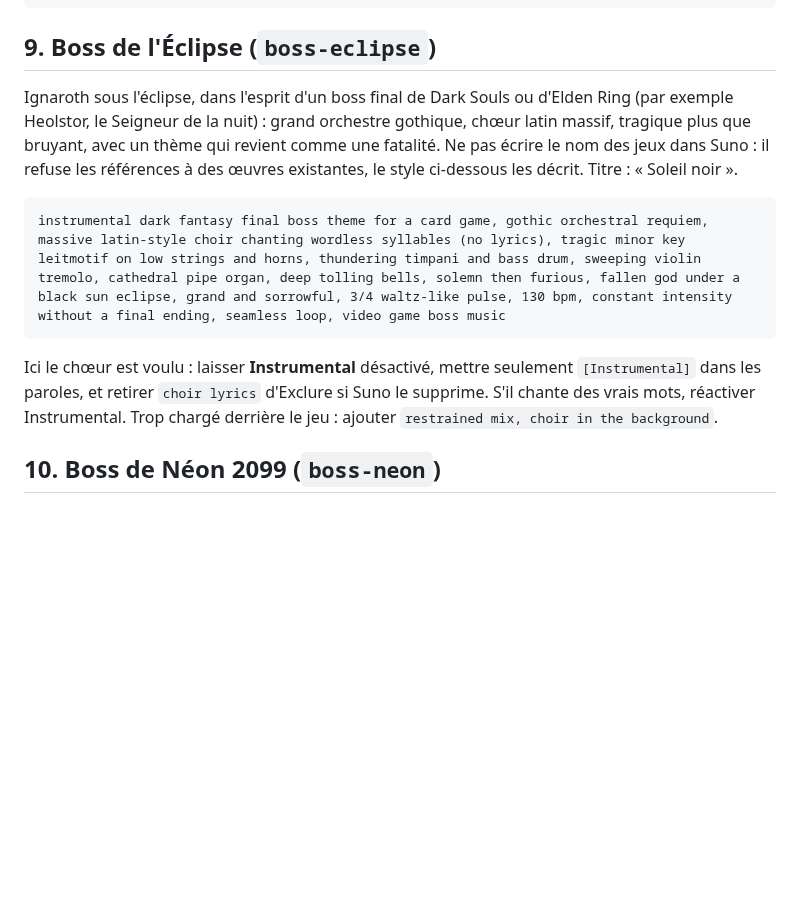
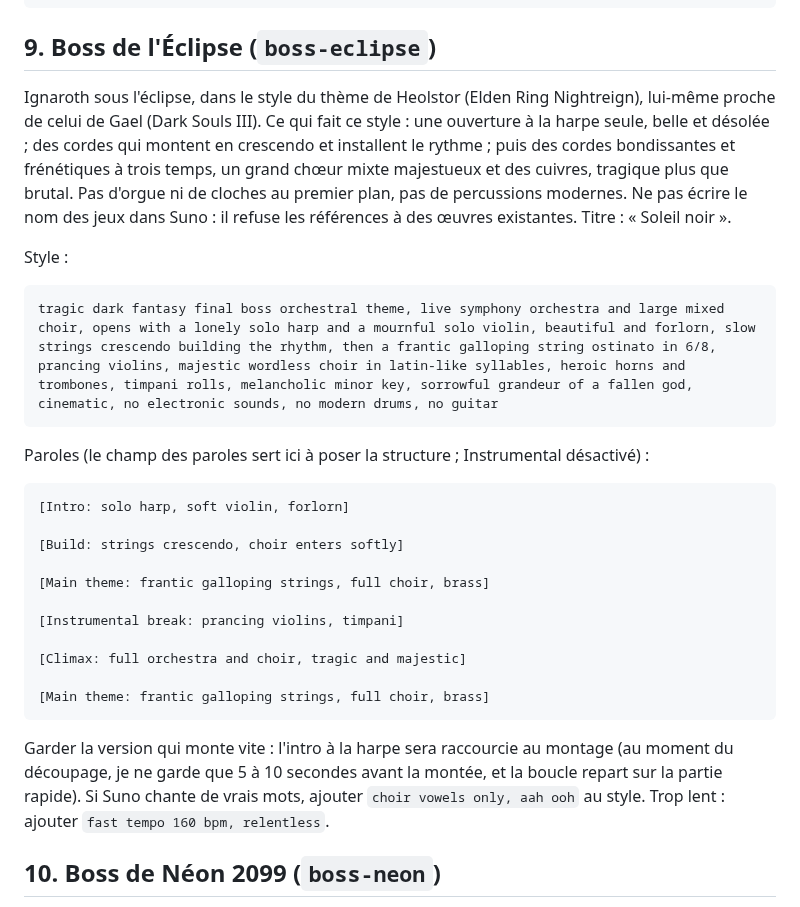
Before and after one commit to Riary-jinxed/Unnamed-Project, a Markdown page: docs/prompts-suno.md, the part around the change. Rendered like a GitHub page; blank space fills up the shorter version.

Commit message:
Musique : prompt du boss de l'Éclipse au plus près du thème de Heolstor (harpe, crescendo, cordes bondissantes, chœur)
Co-Authored-By: Claude Opus 5.5 (1M context) <noreply@anthropic.com>
Claude-Session: https://claude.ai/code/session_019q1pU9kVju6maWBFHBy4bg

````diff
--- a/docs/prompts-suno.md
+++ b/docs/prompts-suno.md
@@ -86,13 +86,31 @@ instrumental halloween boss battle theme for a card game, the pumpkin king's mad
 
 ## 9. Boss de l'Éclipse (`boss-eclipse`)
 
-Ignaroth sous l'éclipse, dans l'esprit d'un boss final de Dark Souls ou d'Elden Ring (par exemple Heolstor, le Seigneur de la nuit) : grand orchestre gothique, chœur latin massif, tragique plus que bruyant, avec un thème qui revient comme une fatalité. Ne pas écrire le nom des jeux dans Suno : il refuse les références à des œuvres existantes, le style ci-dessous les décrit. Titre : « Soleil noir ».
+Ignaroth sous l'éclipse, dans le style du thème de Heolstor (Elden Ring Nightreign), lui-même proche de celui de Gael (Dark Souls III). Ce qui fait ce style : une ouverture à la harpe seule, belle et désolée ; des cordes qui montent en crescendo et installent le rythme ; puis des cordes bondissantes et frénétiques à trois temps, un grand chœur mixte majestueux et des cuivres, tragique plus que brutal. Pas d'orgue ni de cloches au premier plan, pas de percussions modernes. Ne pas écrire le nom des jeux dans Suno : il refuse les références à des œuvres existantes. Titre : « Soleil noir ».
+
+Style :
 
 ```
-instrumental dark fantasy final boss theme for a card game, gothic orchestral requiem, massive latin-style choir chanting wordless syllables (no lyrics), tragic minor key leitmotif on low strings and horns, thundering timpani and bass drum, sweeping violin tremolo, cathedral pipe organ, deep tolling bells, solemn then furious, fallen god under a black sun eclipse, grand and sorrowful, 3/4 waltz-like pulse, 130 bpm, constant intensity without a final ending, seamless loop, video game boss music
+tragic dark fantasy final boss orchestral theme, live symphony orchestra and large mixed choir, opens with a lonely solo harp and a mournful solo violin, beautiful and forlorn, slow strings crescendo building the rhythm, then a frantic galloping string ostinato in 6/8, prancing violins, majestic wordless choir in latin-like syllables, heroic horns and trombones, timpani rolls, melancholic minor key, sorrowful grandeur of a fallen god, cinematic, no electronic sounds, no modern drums, no guitar
 ```
 
-Ici le chœur est voulu : laisser **Instrumental** désactivé, mettre seulement `[Instrumental]` dans les paroles, et retirer `choir lyrics` d'Exclure si Suno le supprime. S'il chante des vrais mots, réactiver Instrumental. Trop chargé derrière le jeu : ajouter `restrained mix, choir in the background`.
+Paroles (le champ des paroles sert ici à poser la structure ; Instrumental désactivé) :
+
+```
+[Intro: solo harp, soft violin, forlorn]
+
+[Build: strings crescendo, choir enters softly]
+
+[Main theme: frantic galloping strings, full choir, brass]
+
+[Instrumental break: prancing violins, timpani]
+
+[Climax: full orchestra and choir, tragic and majestic]
+
+[Main theme: frantic galloping strings, full choir, brass]
+```
+
+Garder la version qui monte vite : l'intro à la harpe sera raccourcie au montage (au moment du découpage, je ne garde que 5 à 10 secondes avant la montée, et la boucle repart sur la partie rapide). Si Suno chante de vrais mots, ajouter `choir vowels only, aah ooh` au style. Trop lent : ajouter `fast tempo 160 bpm, relentless`.
 
 ## 10. Boss de Néon 2099 (`boss-neon`)
 
````
